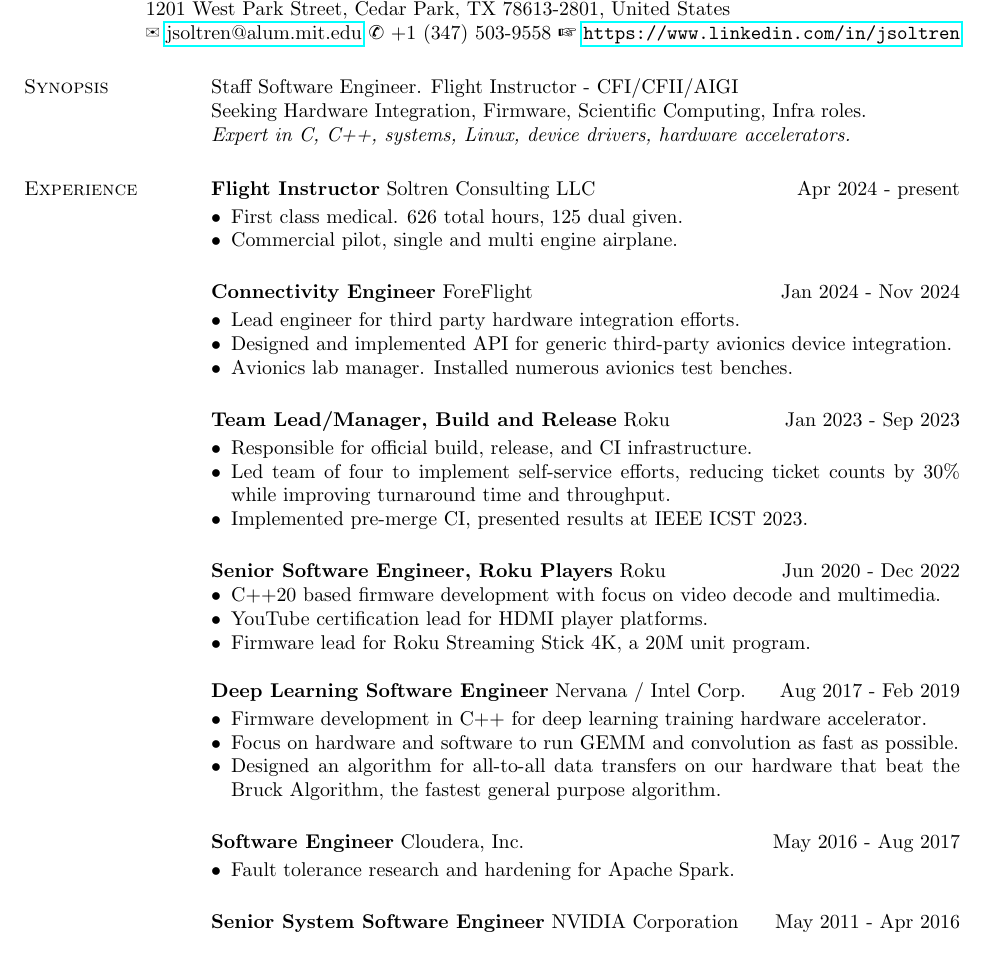
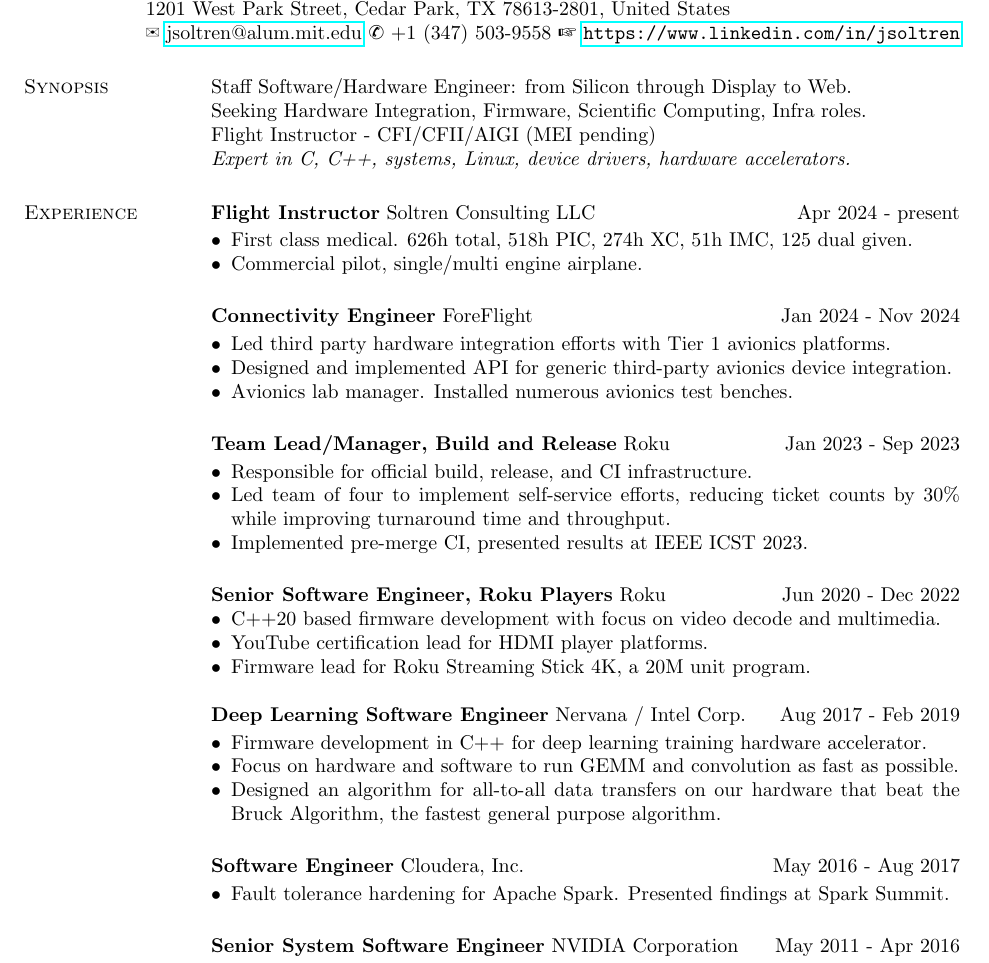
Before and after one commit to jsoltren/resume, a LaTeX CV (resume.tex, which reads resources/cloudera.tex, resources/foreflight.tex, resources/soltrenconsulting.tex): part of the page, cut so that both start at the same text. Compiled offline with pdfLaTeX.

Commit message:
more tweaks

```diff
--- a/resources/cloudera.tex
+++ b/resources/cloudera.tex
@@ -2,6 +2,6 @@
 
 \begin{itemize} \itemsep -2pt
 
-        \item Fault tolerance research and hardening for Apache Spark.
+\item Fault tolerance hardening for Apache Spark. Presented findings at Spark Summit.
 
 \end{itemize}
--- a/resources/foreflight.tex
+++ b/resources/foreflight.tex
@@ -1,7 +1,7 @@
 \textbf{Connectivity Engineer} ForeFlight \hfill Jan 2024 - Nov 2024
 
 \begin{itemize} \itemsep -2pt
-\item Lead engineer for third party hardware integration efforts.
+\item Led third party hardware integration efforts with Tier 1 avionics platforms.
 \item Designed and implemented API for generic third-party avionics device integration.
 \item Avionics lab manager. Installed numerous avionics test benches.
 \end{itemize}
--- a/resources/soltrenconsulting.tex
+++ b/resources/soltrenconsulting.tex
@@ -2,7 +2,7 @@
 
 \begin{itemize} \itemsep -2pt
 
-\item First class medical. 626 total hours, 125 dual given.
-\item Commercial pilot, single and multi engine airplane.
+\item First class medical. 626h total, 518h PIC, 274h XC, 51h IMC, 125 dual given.
+\item Commercial pilot, single/multi engine airplane.
 
 \end{itemize}
--- a/resources/synopsys.tex
+++ b/resources/synopsys.tex
@@ -1,4 +1,5 @@
 \section{Synopsis}
-Staff Software Engineer. Flight Instructor - CFI/CFII/AIGI \\
+Staff Software/Hardware Engineer: from Silicon through Display to Web. \\
 Seeking Hardware Integration, Firmware, Scientific Computing, Infra roles. \\
+Flight Instructor - CFI/CFII/AIGI (MEI pending)\\
 \emph{Expert in C, C++, systems, Linux, device drivers, hardware accelerators.}
```
Also changed, not shown: resume.pdf.
